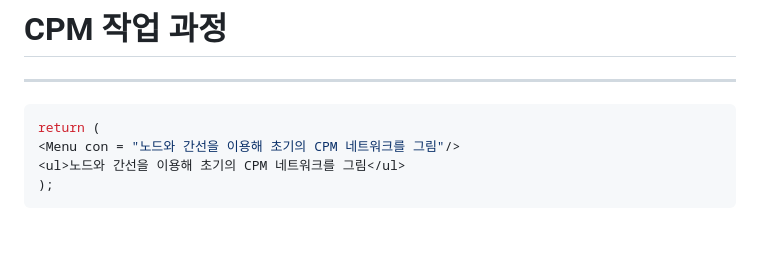
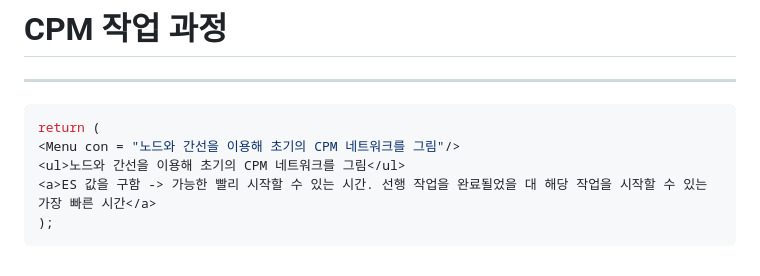
Before and after one commit to groomigroom/school, a Markdown page: sw공학/7주차.md, the part around the change. Rendered like a GitHub page; blank space fills up the shorter version.

````diff
--- a/sw공학/7주차.md
+++ b/sw공학/7주차.md
@@ -164,5 +164,8 @@ String 네트워크_차트의_개요 = "WBS의 작업 순서, 소요 기간 등
 return (
 <Menu con = "노드와 간선을 이용해 초기의 CPM 네트워크를 그림"/>
 <ul>노드와 간선을 이용해 초기의 CPM 네트워크를 그림</ul>
+<a>ES 값을 구함 -> 가능한 빨리 시작할 수 있는 시간. 선행 작업을 완료될었을 대 해당 작업을 시작할 수 있는 가장 빠른 시간</a>
 );
 ```
+
+#
````
